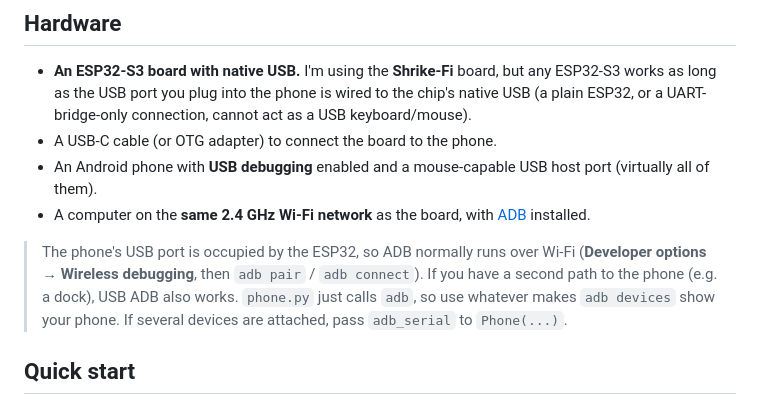
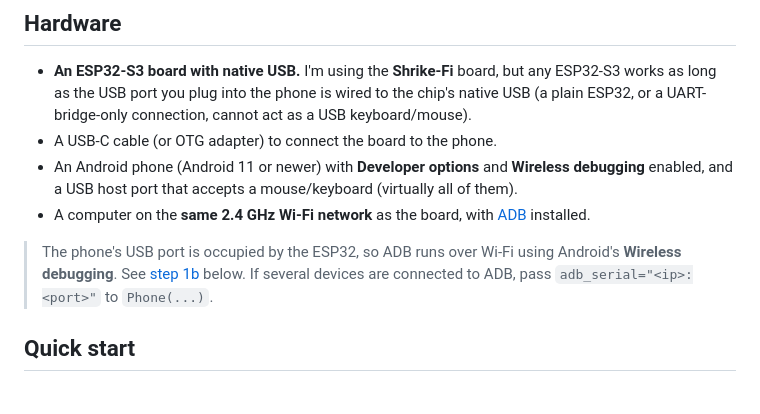
Before and after one commit to yatharthvishwa/ESP32-AndroidHID-Agent, a Markdown page: README.md, the part around the change. Rendered like a GitHub page.

Commit message:
Revise hardware and ADB connection details in README
Updated hardware requirements and ADB connection instructions for clarity.

```diff
--- a/README.md
+++ b/README.md
@@ -29,10 +29,10 @@ This is an Android port of the `esp32-iphone-agent` idea.
 
 - **An ESP32-S3 board with native USB.** I'm using the **Shrike-Fi** board, but any ESP32-S3 works as long as the USB port you plug into the phone is wired to the chip's native USB (a plain ESP32, or a UART-bridge-only connection, cannot act as a USB keyboard/mouse).
 - A USB-C cable (or OTG adapter) to connect the board to the phone.
-- An Android phone with **USB debugging** enabled and a mouse-capable USB host port (virtually all of them).
+- An Android phone (Android 11 or newer) with **Developer options** and **Wireless debugging** enabled, and a USB host port that accepts a mouse/keyboard (virtually all of them).
 - A computer on the **same 2.4 GHz Wi-Fi network** as the board, with [ADB](https://developer.android.com/tools/releases/platform-tools) installed.
 
-> The phone's USB port is occupied by the ESP32, so ADB normally runs over Wi-Fi (**Developer options → Wireless debugging**, then `adb pair` / `adb connect`). If you have a second path to the phone (e.g. a dock), USB ADB also works. `phone.py` just calls `adb`, so use whatever makes `adb devices` show your phone. If several devices are attached, pass `adb_serial` to `Phone(...)`.
+> The phone's USB port is occupied by the ESP32, so ADB runs over Wi-Fi using Android's **Wireless debugging**. See [step 1b](#1b-connect-adb-over-wi-fi) below. If several devices are connected to ADB, pass `adb_serial="<ip>:<port>"` to `Phone(...)`.
 
 ## Quick start
 
```
